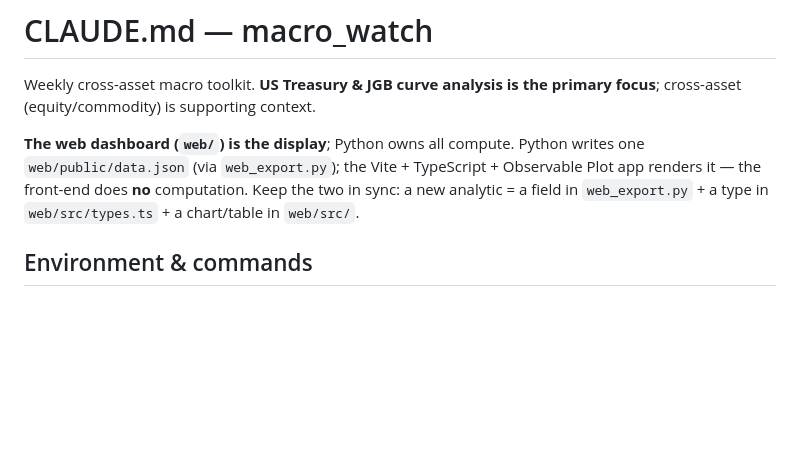
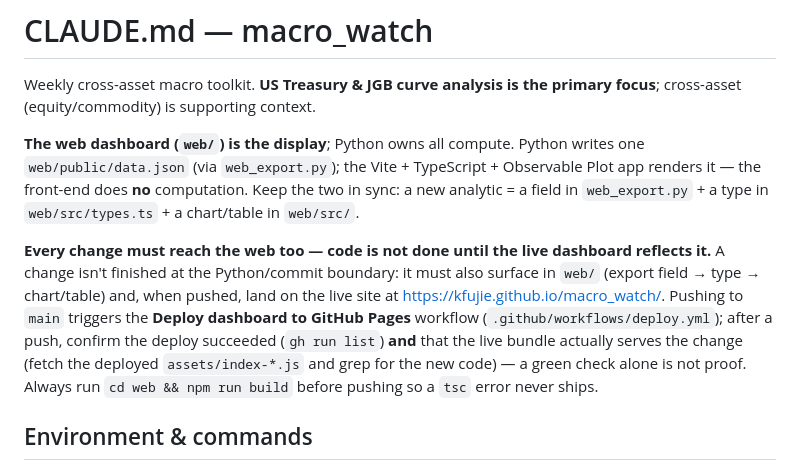
Before and after one commit to kfujie/macro_watch, a Markdown page: CLAUDE.md, the part around the change. GitHub-like rendering; blank space fills up the shorter version.

Commit message:
Document that changes must reach the live web dashboard
Codify the workflow: a change isn't done at the Python/commit boundary — it
must surface in web/ and land on the live GitHub Pages site, with the deployed
bundle verified (not just a green CI check).

Co-Authored-By: Claude Opus 4.8 (1M context) <noreply@anthropic.com>

```diff
--- a/CLAUDE.md
+++ b/CLAUDE.md
@@ -7,6 +7,14 @@ cross-asset (equity/commodity) is supporting context.
 `web/public/data.json` (via `web_export.py`); the Vite + TypeScript + Observable Plot app renders
 it — the front-end does **no** computation. Keep the two in sync: a new analytic = a field in
 `web_export.py` + a type in `web/src/types.ts` + a chart/table in `web/src/`.
+
+**Every change must reach the web too — code is not done until the live dashboard reflects it.**
+A change isn't finished at the Python/commit boundary: it must also surface in `web/` (export field
+→ type → chart/table) and, when pushed, land on the live site at https://kfujie.github.io/macro_watch/.
+Pushing to `main` triggers the **Deploy dashboard to GitHub Pages** workflow (`.github/workflows/deploy.yml`);
+after a push, confirm the deploy succeeded (`gh run list`) **and** that the live bundle actually
+serves the change (fetch the deployed `assets/index-*.js` and grep for the new code) — a green check
+alone is not proof. Always run `cd web && npm run build` before pushing so a `tsc` error never ships.
 
 ## Environment & commands
 - **uv-managed**, Python 3.13. Run everything via `uv run` (e.g. `uv run python -c ...`).
```
